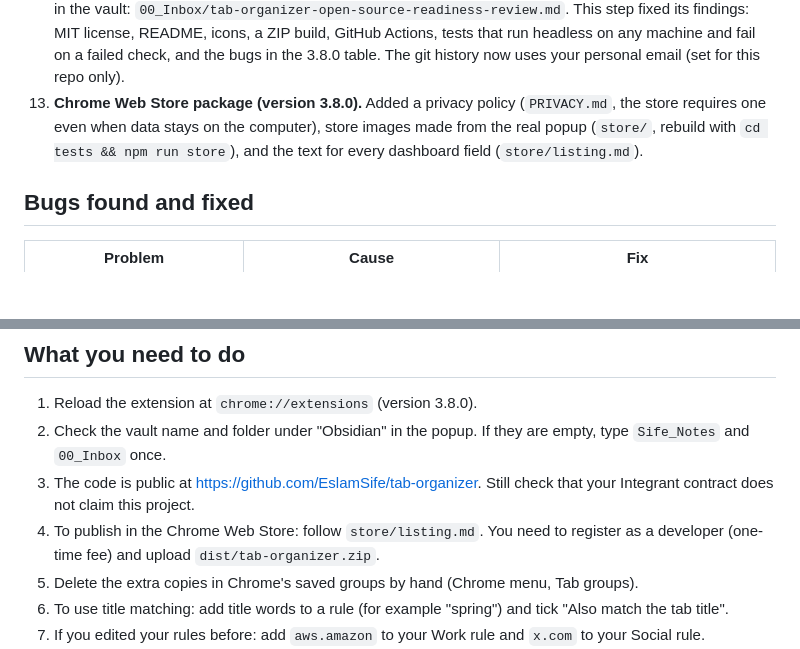
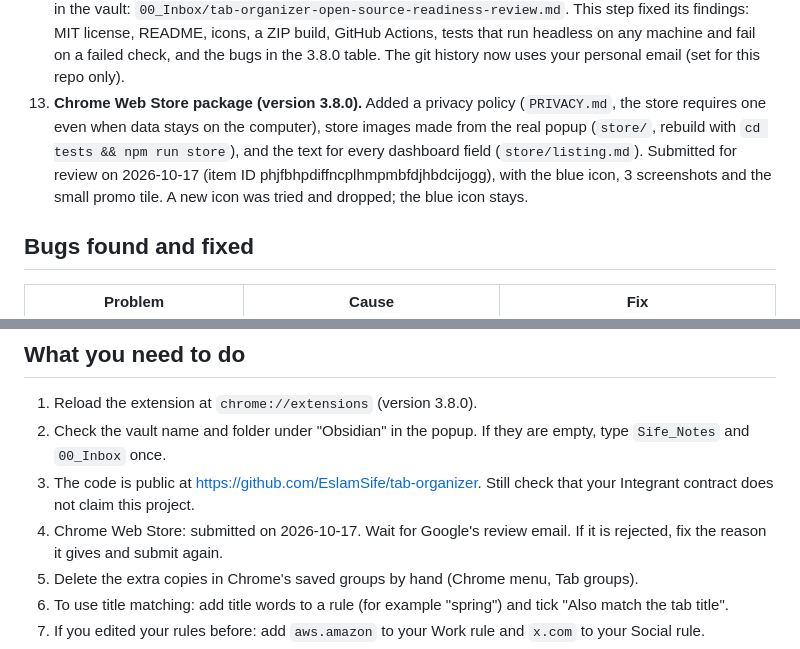
Before and after one commit to EslamSife/pigeontab, a Markdown page: progress.md, 2 parts joined by grey strips. GitHub-like rendering; blank space fills up the shorter version.

Commit message:
Note the Chrome Web Store submission in progress

```diff
--- a/progress.md
+++ b/progress.md
@@ -59,7 +59,7 @@ Tab Organizer is a Chrome extension (a small add-on program that runs inside Chr
 10. **Duplicate groups (version 3.6.0).** You saw two groups with the same name after Merge windows, and many copies of the same group in Chrome's group search. Fixed both causes we could find (see the 3.6.0 table).
 11. **Join same-name groups in one window (version 3.7.0).** Merge in 3.6.0 only joined groups coming from other windows. Now it also joins same-name groups that were already in the current window.
 12. **Open source readiness (version 3.8.0).** A full review checked if the project can be published. The report is in the vault: `00_Inbox/tab-organizer-open-source-readiness-review.md`. This step fixed its findings: MIT license, README, icons, a ZIP build, GitHub Actions, tests that run headless on any machine and fail on a failed check, and the bugs in the 3.8.0 table. The git history now uses your personal email (set for this repo only).
-13. **Chrome Web Store package (version 3.8.0).** Added a privacy policy (`PRIVACY.md`, the store requires one even when data stays on the computer), store images made from the real popup (`store/`, rebuild with `cd tests && npm run store`), and the text for every dashboard field (`store/listing.md`).
+13. **Chrome Web Store package (version 3.8.0).** Added a privacy policy (`PRIVACY.md`, the store requires one even when data stays on the computer), store images made from the real popup (`store/`, rebuild with `cd tests && npm run store`), and the text for every dashboard field (`store/listing.md`). Submitted for review on 2026-10-17 (item ID phjfbhpdiffncplhmpmbfdjhbdcijogg), with the blue icon, 3 screenshots and the small promo tile. A new icon was tried and dropped; the blue icon stays.
 
 ## Bugs found and fixed
 
@@ -174,7 +174,7 @@ Not tested: Chrome's own "Open Obsidian?" question, because the test tool cannot
 1. Reload the extension at `chrome://extensions` (version 3.8.0).
 2. Check the vault name and folder under "Obsidian" in the popup. If they are empty, type `Sife_Notes` and `00_Inbox` once.
 3. The code is public at https://github.com/EslamSife/tab-organizer. Still check that your Integrant contract does not claim this project.
-4. To publish in the Chrome Web Store: follow `store/listing.md`. You need to register as a developer (one-time fee) and upload `dist/tab-organizer.zip`.
+4. Chrome Web Store: submitted on 2026-10-17. Wait for Google's review email. If it is rejected, fix the reason it gives and submit again.
 5. Delete the extra copies in Chrome's saved groups by hand (Chrome menu, Tab groups).
 6. To use title matching: add title words to a rule (for example "spring") and tick "Also match the tab title".
 7. If you edited your rules before: add `aws.amazon` to your Work rule and `x.com` to your Social rule.
```
